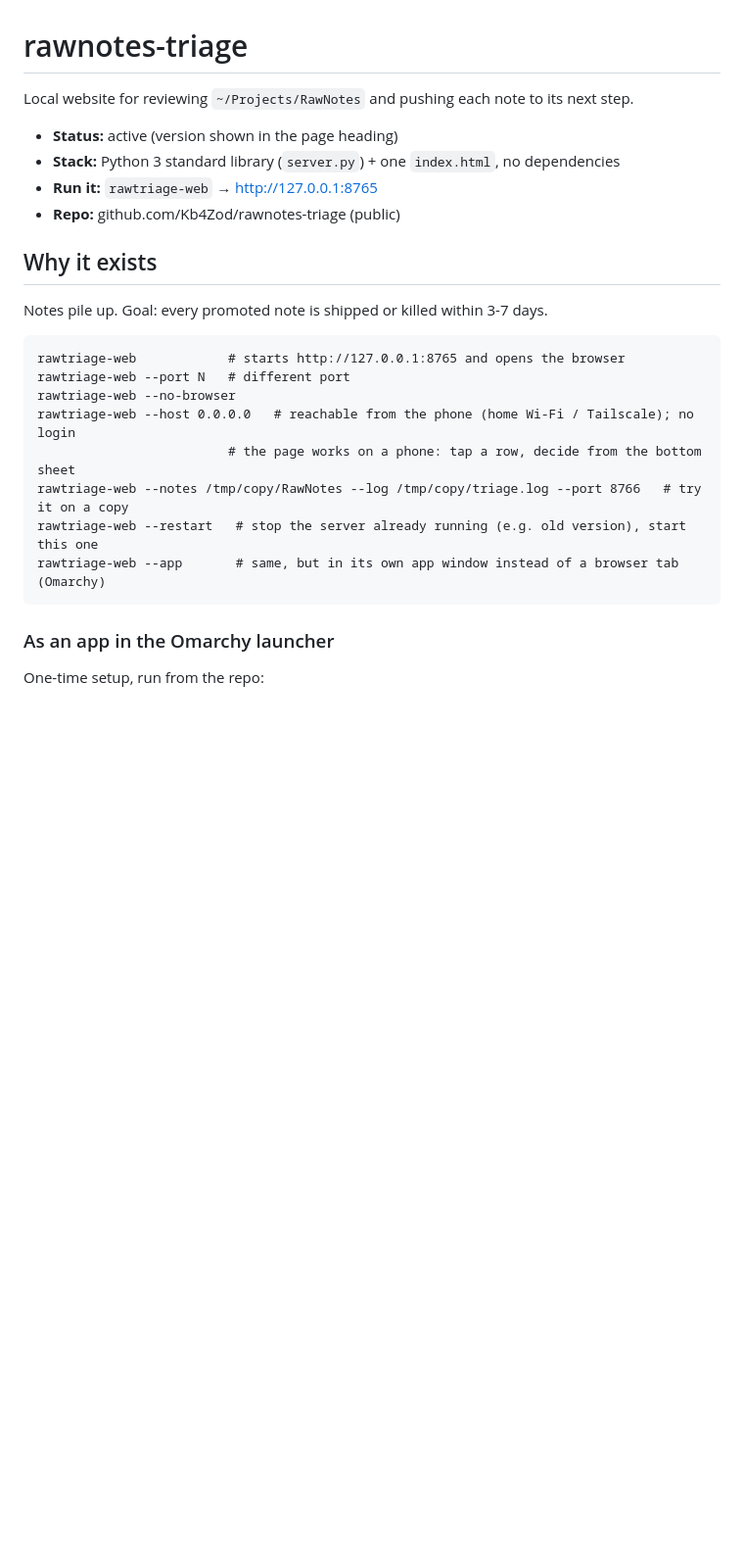
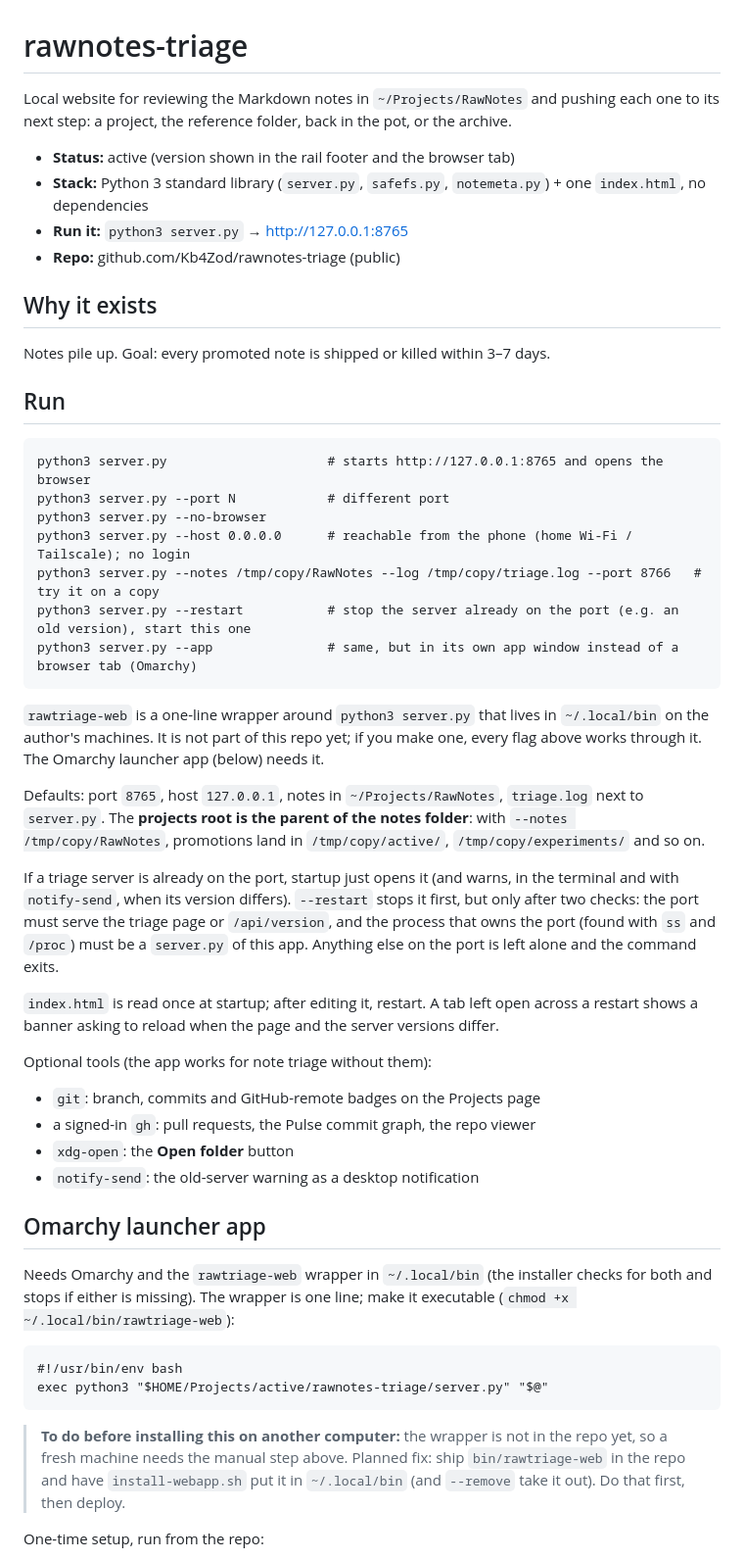
Before and after one commit to Kb4Zod/rawnotes-triage, a Markdown page: README.md, the part around one of its changes. Shown at 98% size. Drawn GitHub-style; blank space fills up the shorter version.

````diff
--- a/README.md
+++ b/README.md
@@ -1,28 +1,71 @@
 # rawnotes-triage
 
-Local website for reviewing `~/Projects/RawNotes` and pushing each note to its next step.
+Local website for reviewing the Markdown notes in `~/Projects/RawNotes` and
+pushing each one to its next step: a project, the reference folder, back
+in the pot, or the archive.
 
-- **Status:** active (version shown in the page heading)
-- **Stack:** Python 3 standard library (`server.py`) + one `index.html`, no dependencies
-- **Run it:** `rawtriage-web` → http://127.0.0.1:8765
+- **Status:** active (version shown in the rail footer and the browser tab)
+- **Stack:** Python 3 standard library (`server.py`, `safefs.py`, `notemeta.py`) + one `index.html`, no dependencies
+- **Run it:** `python3 server.py` → http://127.0.0.1:8765
 - **Repo:** github.com/Kb4Zod/rawnotes-triage (public)
 
 ## Why it exists
-Notes pile up. Goal: every promoted note is shipped or killed within
-3-7 days.
+
+Notes pile up. Goal: every promoted note is shipped or killed within 3–7 days.
+
+## Run
 
 ```
-rawtriage-web            # starts http://127.0.0.1:8765 and opens the browser
-rawtriage-web --port N   # different port
-rawtriage-web --no-browser
-rawtriage-web --host 0.0.0.0   # reachable from the phone (home Wi-Fi / Tailscale); no login
-                         # the page works on a phone: tap a row, decide from the bottom sheet
-rawtriage-web --notes /tmp/copy/RawNotes --log /tmp/copy/triage.log --port 8766   # try it on a copy
-rawtriage-web --restart   # stop the server already running (e.g. old version), start this one
-rawtriage-web --app       # same, but in its own app window instead of a browser tab (Omarchy)
+python3 server.py                     # starts http://127.0.0.1:8765 and opens the browser
+python3 server.py --port N            # different port
+python3 server.py --no-browser
+python3 server.py --host 0.0.0.0      # reachable from the phone (home Wi-Fi / Tailscale); no login
+python3 server.py --notes /tmp/copy/RawNotes --log /tmp/copy/triage.log --port 8766   # try it on a copy
+python3 server.py --restart           # stop the server already on the port (e.g. an old version), start this one
+python3 server.py --app               # same, but in its own app window instead of a browser tab (Omarchy)
 ```
 
-### As an app in the Omarchy launcher
+`rawtriage-web` is a one-line wrapper around `python3 server.py` that lives in
+`~/.local/bin` on the author's machines. It is not part of this repo yet; if you
+make one, every flag above works through it. The Omarchy launcher app (below)
+needs it.
+
+Defaults: port `8765`, host `127.0.0.1`, notes in `~/Projects/RawNotes`,
+`triage.log` next to `server.py`. The **projects root is the parent of the
+notes folder**: with `--notes /tmp/copy/RawNotes`, promotions land in
+`/tmp/copy/active/`, `/tmp/copy/experiments/` and so on.
+
+If a triage server is already on the port, startup just opens it (and warns,
+in the terminal and with `notify-send`, when its version differs). `--restart`
+stops it first, but only after two checks: the port must serve the triage
+page or `/api/version`, and the process that owns the port (found with `ss`
+and `/proc`) must be a `server.py` of this app. Anything else on the port is
+left alone and the command exits.
+
+`index.html` is read once at startup; after editing it, restart. A tab left
+open across a restart shows a banner asking to reload when the page and the
+server versions differ.
+
+Optional tools (the app works for note triage without them):
+
+- `git`: branch, commits and GitHub-remote badges on the Projects page
+- a signed-in `gh`: pull requests, the Pulse commit graph, the repo viewer
+- `xdg-open`: the **Open folder** button
+- `notify-send`: the old-server warning as a desktop notification
+
+## Omarchy launcher app
+
+Needs Omarchy and the `rawtriage-web` wrapper in `~/.local/bin` (the installer checks for both and stops if either is
+missing). The wrapper is one line; make it executable (`chmod +x ~/.local/bin/rawtriage-web`):
+
+```
+#!/usr/bin/env bash
+exec python3 "$HOME/Projects/active/rawnotes-triage/server.py" "$@"
+```
+
+> **To do before installing this on another computer:** the wrapper is not in the repo yet, so a fresh machine needs
+> the manual step above. Planned fix: ship `bin/rawtriage-web` in the repo and have `install-webapp.sh` put it in
+> `~/.local/bin` (and `--remove` take it out). Do that first, then deploy.
 
 One-time setup, run from the repo:
 
````
Also changed, not shown: other parts of README.md (+198 -92 lines).
